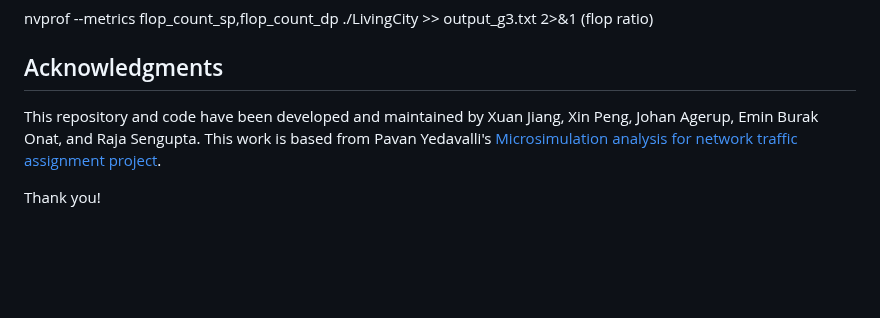
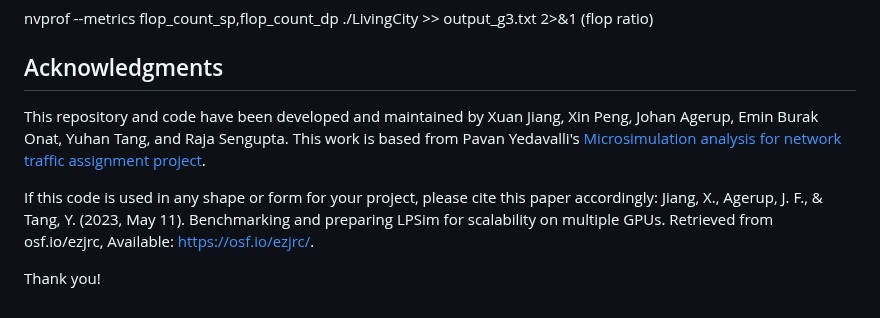
Before and after one commit to Xuan-1998/LPSim, a Markdown page: README.md, the part around the change. Drawn GitHub-style; blank space fills up the shorter version.

Commit message:
citation

```diff
--- a/README.md
+++ b/README.md
@@ -300,6 +300,9 @@ nvprof --metrics flop_count_sp,flop_count_dp ./LivingCity >> output_g3.txt 2>&1
 
 ## Acknowledgments
 
-This repository and code have been developed and maintained by Xuan Jiang, Xin Peng, Johan Agerup, Emin Burak Onat, and Raja Sengupta. This work is based from Pavan Yedavalli's [Microsimulation analysis for network traffic assignment project](https://scholar.google.com/citations?view_op=view_citation&hl=en&user=HRLwH5oAAAAJ&citation_for_view=HRLwH5oAAAAJ:2osOgNQ5qMEC).
+This repository and code have been developed and maintained by Xuan Jiang, Xin Peng, Johan Agerup, Emin Burak Onat, Yuhan Tang, and Raja Sengupta. This work is based from Pavan Yedavalli's [Microsimulation analysis for network traffic assignment project](https://scholar.google.com/citations?view_op=view_citation&hl=en&user=HRLwH5oAAAAJ&citation_for_view=HRLwH5oAAAAJ:2osOgNQ5qMEC).
+
+If this code is used in any shape or form for your project, please cite this paper accordingly:
+Jiang, X., Agerup, J. F., & Tang, Y. (2023, May 11). Benchmarking and preparing LPSim for scalability on multiple GPUs. Retrieved from osf.io/ezjrc, Available: [https://osf.io/ezjrc/](https://osf.io/ezjrc/).
 
 Thank you!
```
